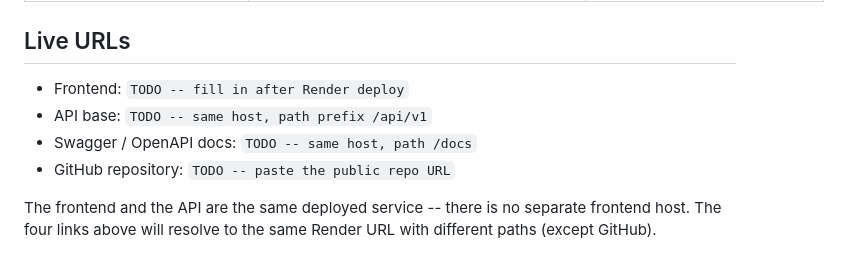
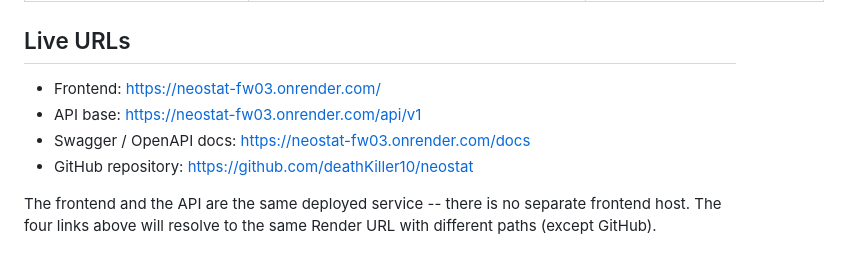
Before and after one commit to deathKiller10/neostat, a Markdown page: README.md, the part around the change. Drawn GitHub-style.

Commit message:
fill in live deployment URLs

```diff
--- a/README.md
+++ b/README.md
@@ -97,10 +97,10 @@ list, and `/docs` for the Swagger UI.
 
 ## Live URLs
 
-- Frontend: `TODO -- fill in after Render deploy`
-- API base: `TODO -- same host, path prefix /api/v1`
-- Swagger / OpenAPI docs: `TODO -- same host, path /docs`
-- GitHub repository: `TODO -- paste the public repo URL`
+- Frontend: https://neostat-fw03.onrender.com/
+- API base: https://neostat-fw03.onrender.com/api/v1
+- Swagger / OpenAPI docs: https://neostat-fw03.onrender.com/docs
+- GitHub repository: https://github.com/deathKiller10/neostat
 
 The frontend and the API are the same deployed service -- there is no separate
 frontend host. The four links above will resolve to the same Render URL with
```
